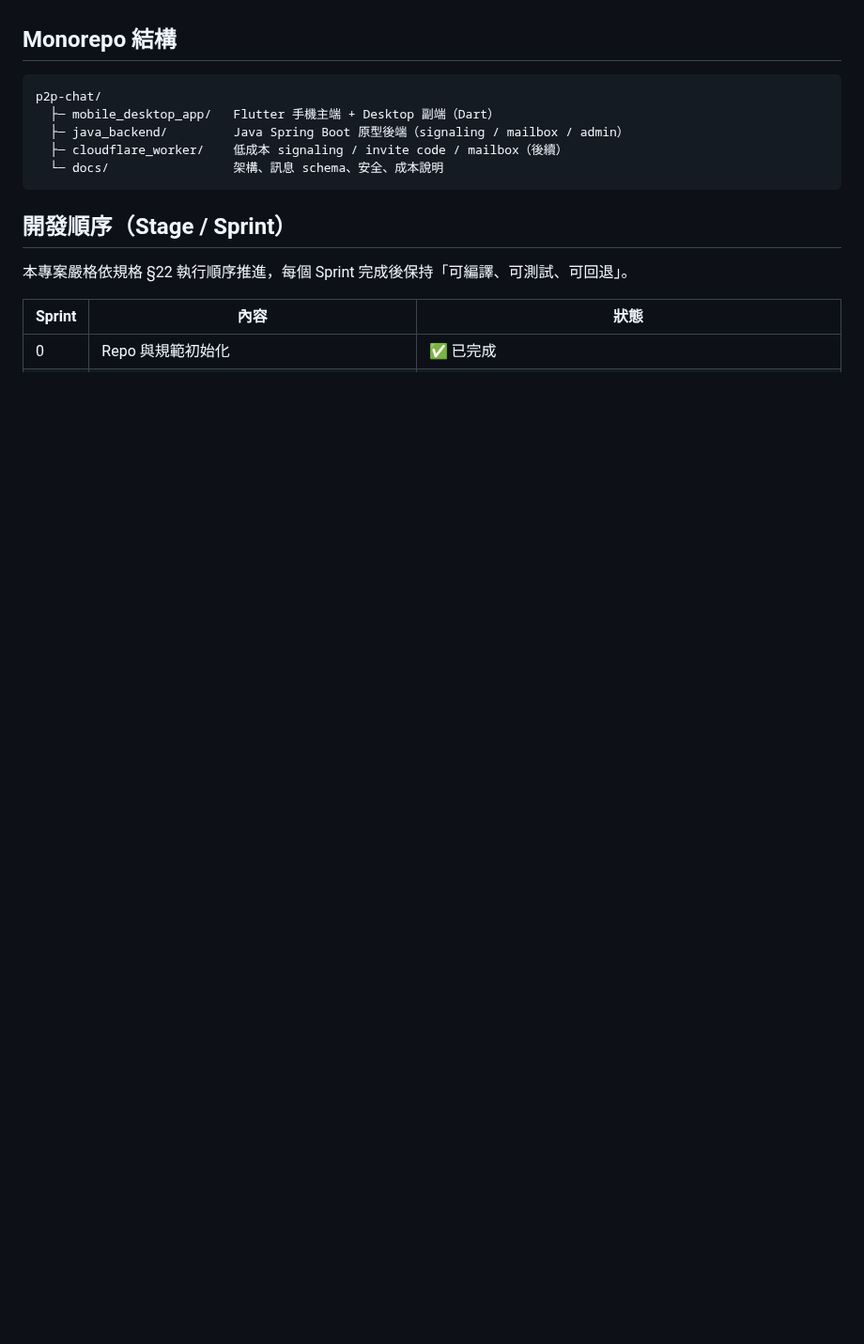
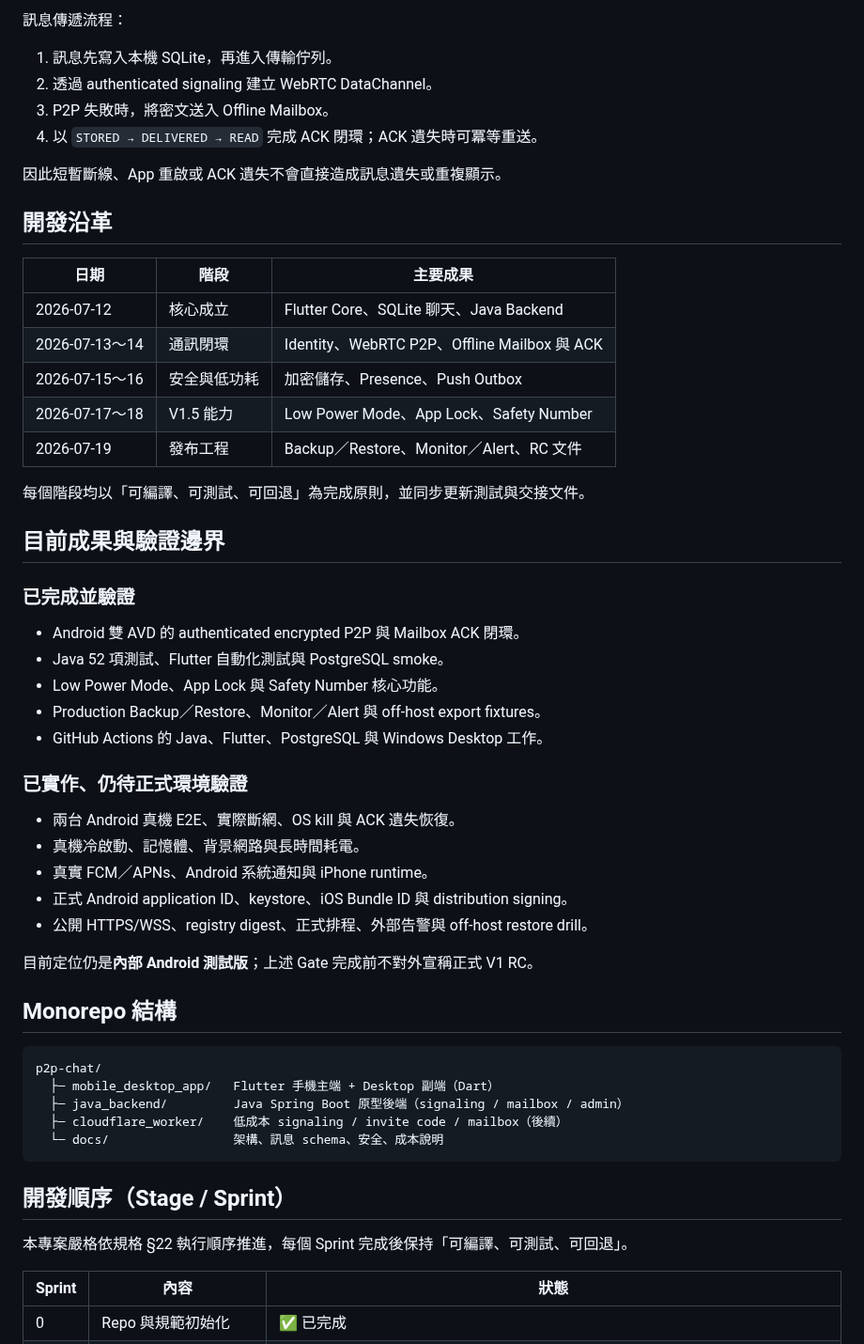
Before and after one commit to leezxt/p2p-chat, a Markdown page: README.md, the part around one of its changes. Shown at 94% size. Drawn GitHub-style; blank space fills up the shorter version.

Commit message:
Update README for Simple Communication

```diff
--- a/README.md
+++ b/README.md
@@ -6,3 +68,43 @@ Mobile-first、模組化、低成本、去中心化優先的 P2P 通訊軟體。
+訊息傳遞流程：
+
+1. 訊息先寫入本機 SQLite，再進入傳輸佇列。
+2. 透過 authenticated signaling 建立 WebRTC DataChannel。
+3. P2P 失敗時，將密文送入 Offline Mailbox。
+4. 以 `STORED → DELIVERED → READ` 完成 ACK 閉環；ACK 遺失時可冪等重送。
+
+因此短暫斷線、App 重啟或 ACK 遺失不會直接造成訊息遺失或重複顯示。
+
+## 開發沿革
+
+| 日期 | 階段 | 主要成果 |
+|---|---|---|
+| 2026-07-12 | 核心成立 | Flutter Core、SQLite 聊天、Java Backend |
+| 2026-07-13～14 | 通訊閉環 | Identity、WebRTC P2P、Offline Mailbox 與 ACK |
+| 2026-07-15～16 | 安全與低功耗 | 加密儲存、Presence、Push Outbox |
+| 2026-07-17～18 | V1.5 能力 | Low Power Mode、App Lock、Safety Number |
+| 2026-07-19 | 發布工程 | Backup／Restore、Monitor／Alert、RC 文件 |
+
+每個階段均以「可編譯、可測試、可回退」為完成原則，並同步更新測試與交接文件。
+
+## 目前成果與驗證邊界
+
+### 已完成並驗證
+
+- Android 雙 AVD 的 authenticated encrypted P2P 與 Mailbox ACK 閉環。
+- Java 52 項測試、Flutter 自動化測試與 PostgreSQL smoke。
+- Low Power Mode、App Lock 與 Safety Number 核心功能。
+- Production Backup／Restore、Monitor／Alert 與 off-host export fixtures。
+- GitHub Actions 的 Java、Flutter、PostgreSQL 與 Windows Desktop 工作。
+
+### 已實作、仍待正式環境驗證
+
+- 兩台 Android 真機 E2E、實際斷網、OS kill 與 ACK 遺失恢復。
+- 真機冷啟動、記憶體、背景網路與長時間耗電。
+- 真實 FCM／APNs、Android 系統通知與 iPhone runtime。
+- 正式 Android application ID、keystore、iOS Bundle ID 與 distribution signing。
+- 公開 HTTPS/WSS、registry digest、正式排程、外部告警與 off-host restore drill。
+
+目前定位仍是**內部 Android 測試版**；上述 Gate 完成前不對外宣稱正式 V1 RC。
 
 ## Monorepo 結構
 
```
Also changed, not shown: other parts of README.md (+69 -6 lines).
